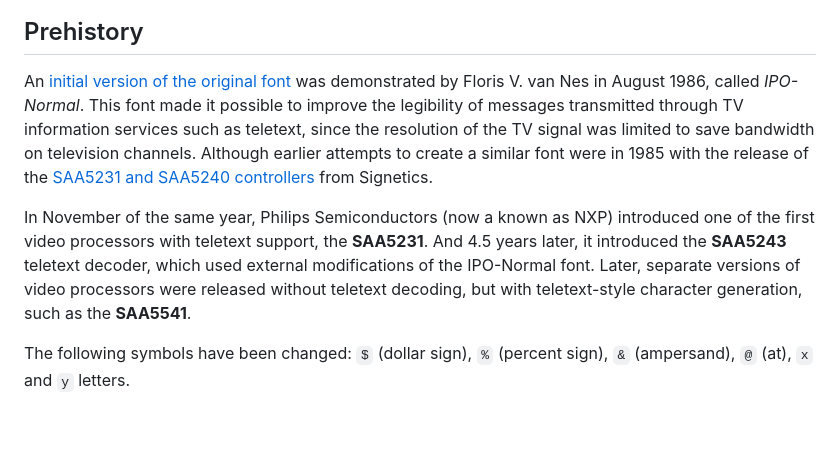
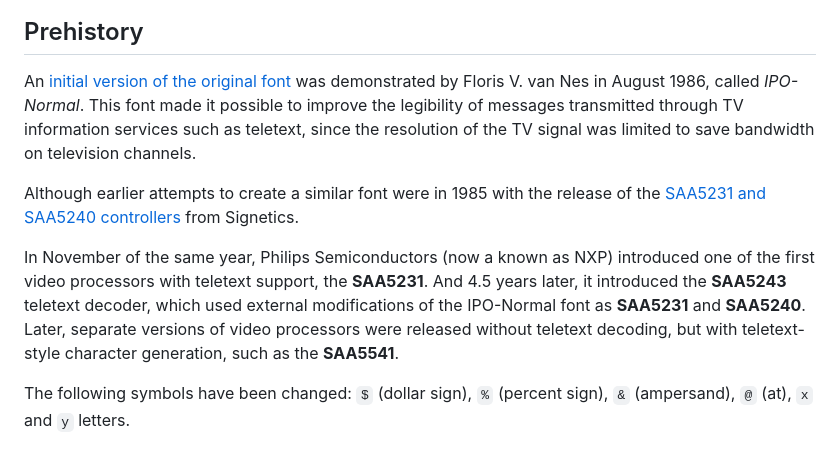
Before and after one commit to tinelix/TDAText, a Markdown page: README.md, the part around the change. Drawn GitHub-style; blank space fills up the shorter version.

```diff
--- a/README.md
+++ b/README.md
@@ -7,9 +7,11 @@ The font contains punctuation, Latin, German, Spanish, Czech, French, Italian, S
 
 ## Prehistory
 
-An [initial version of the original font](https://www.semanticscholar.org/paper/A-new-teletext-character-set-with-enhanced-Nes/a632eb8fbe9f4e23d09b8108d211b403da9e36c1) was demonstrated by Floris V. van Nes in August 1986, called _IPO-Normal_. This font made it possible to improve the legibility of messages transmitted through TV information services such as teletext, since the resolution of the TV signal was limited to save bandwidth on television channels. Although earlier attempts to create a similar font were in 1985 with the release of the [SAA5231 and SAA5240 controllers](https://www.datasheetarchive.com/pdf/download/distributors/Datasheets-110/DSAP005626.pdf?h=f040ef4a86f6fb2f9ac3826ca5f64bd2%3A0b9fcd8d0a9ce28cbd7bc41751e9abb8dfd6%3Ad1715a0eea44a834c47e57efaf3bdfb8) from Signetics.
+An [initial version of the original font](https://www.semanticscholar.org/paper/A-new-teletext-character-set-with-enhanced-Nes/a632eb8fbe9f4e23d09b8108d211b403da9e36c1) was demonstrated by Floris V. van Nes in August 1986, called _IPO-Normal_. This font made it possible to improve the legibility of messages transmitted through TV information services such as teletext, since the resolution of the TV signal was limited to save bandwidth on television channels.
 
-In November of the same year, Philips Semiconductors (now a known as NXP) introduced one of the first video processors with teletext support, the **SAA5231**. And 4.5 years later, it introduced the **SAA5243** teletext decoder, which used external modifications of the IPO-Normal font. Later, separate versions of video processors were released without teletext decoding, but with teletext-style character generation, such as the **SAA5541**.
+Although earlier attempts to create a similar font were in 1985 with the release of the [SAA5231 and SAA5240 controllers](https://www.datasheetarchive.com/pdf/download/distributors/Datasheets-110/DSAP005626.pdf?h=f040ef4a86f6fb2f9ac3826ca5f64bd2%3A0b9fcd8d0a9ce28cbd7bc41751e9abb8dfd6%3Ad1715a0eea44a834c47e57efaf3bdfb8) from Signetics.
+
+In November of the same year, Philips Semiconductors (now a known as NXP) introduced one of the first video processors with teletext support, the **SAA5231**. And 4.5 years later, it introduced the **SAA5243** teletext decoder, which used external modifications of the IPO-Normal font as **SAA5231** and **SAA5240**. Later, separate versions of video processors were released without teletext decoding, but with teletext-style character generation, such as the **SAA5541**.
 
 The following symbols have been changed: `$` (dollar sign), `%` (percent sign), `&` (ampersand), `@` (at), `x` and `y` letters.
 
```
